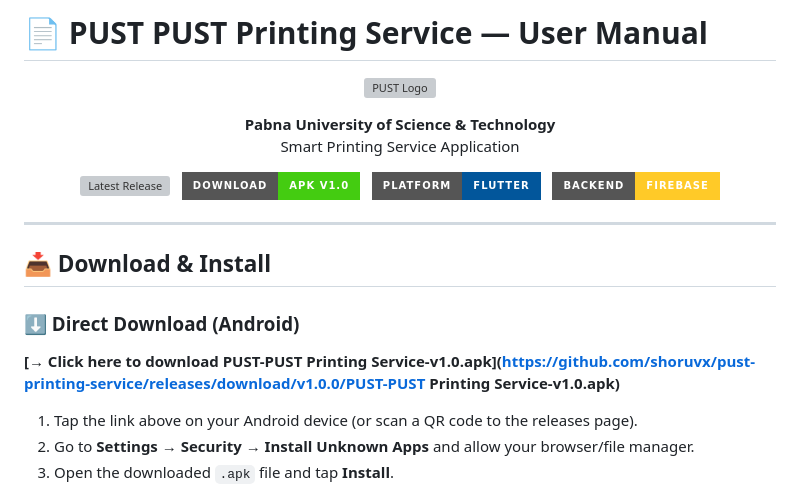
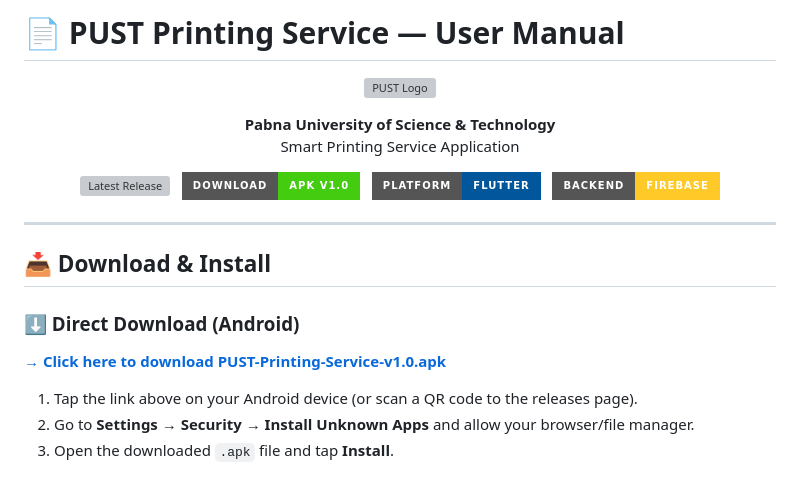
Before and after one commit to shoruvx/pust-printing-service, a Markdown page: README.md, the part around one of its changes. Drawn GitHub-style; badges without logos; grey boxes are pictures that could not be loaded.

Commit message:
docs: Fix double naming in README.md

```diff
--- a/README.md
+++ b/README.md
@@ -1,4 +1,4 @@
-# 📄 PUST PUST Printing Service — User Manual
+# 📄 PUST Printing Service — User Manual
 
 <p align="center">
   <img src="assets/pust_logo.png" width="120" alt="PUST Logo"/>
@@ -29,7 +29,7 @@
 
 ### ⬇️ Direct Download (Android)
 
-**[→ Click here to download PUST-PUST Printing Service-v1.0.apk](https://github.com/shoruvx/pust-printing-service/releases/download/v1.0.0/PUST-PUST Printing Service-v1.0.apk)**
+**[→ Click here to download PUST-Printing-Service-v1.0.apk](https://github.com/shoruvx/pust-printing-service/releases/download/v1.0.0/PUST-Printing-Service-v1.0.apk)**
 
 1. Tap the link above on your Android device (or scan a QR code to the releases page).
 2. Go to **Settings → Security → Install Unknown Apps** and allow your browser/file manager.
```
Also changed, not shown: other parts of README.md (+1 -1 lines).
